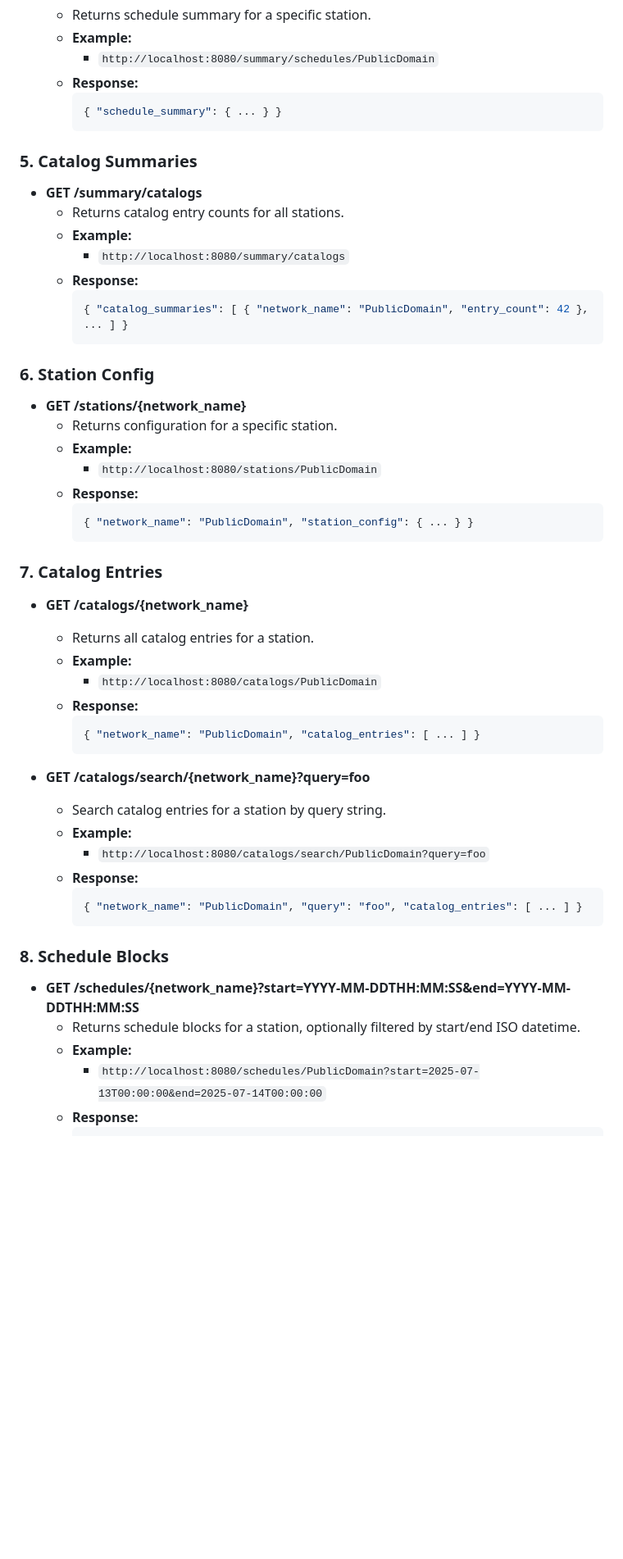
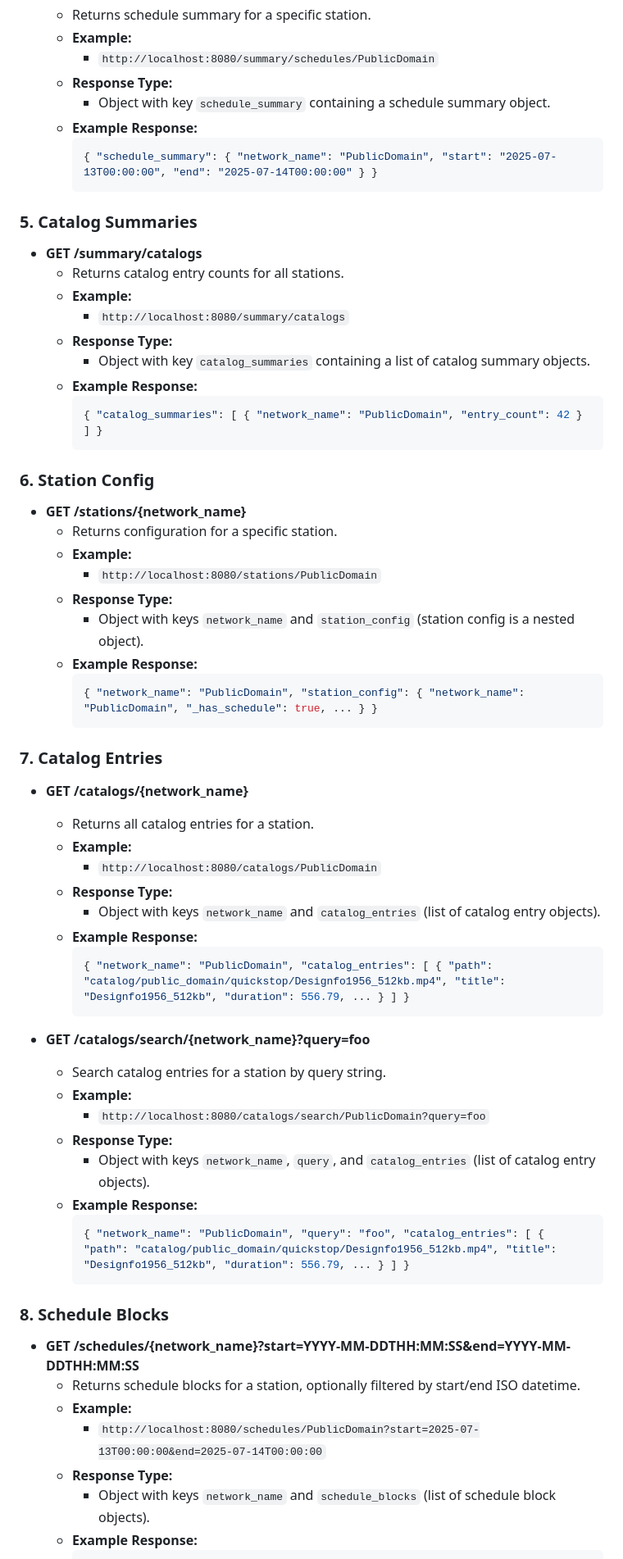
Before and after one commit to shane-mason/FieldStation42, a Markdown page: fs42/fs42_server/README.md, the part around one of its changes. Shown at 82% size. GitHub-like rendering; blank space fills up the shorter version.

Commit message:
Updated examples

````diff
--- a/fs42/fs42_server/README.md
+++ b/fs42/fs42_server/README.md
@@ -62,9 +78,11 @@ General server configurations are available in `main_config.json`:
   - Returns schedule summary for a specific station.
   - **Example:**
     - `http://localhost:8080/summary/schedules/PublicDomain`
-  - **Response:**
+  - **Response Type:**
+    - Object with key `schedule_summary` containing a schedule summary object.
+  - **Example Response:**
     ```json
-    { "schedule_summary": { ... } }
+    { "schedule_summary": { "network_name": "PublicDomain", "start": "2025-07-13T00:00:00", "end": "2025-07-14T00:00:00" } }
     ```
 
 ### 5. Catalog Summaries
@@ -72,9 +90,11 @@ General server configurations are available in `main_config.json`:
   - Returns catalog entry counts for all stations.
   - **Example:**
     - `http://localhost:8080/summary/catalogs`
-  - **Response:**
+  - **Response Type:**
+    - Object with key `catalog_summaries` containing a list of catalog summary objects.
+  - **Example Response:**
     ```json
-    { "catalog_summaries": [ { "network_name": "PublicDomain", "entry_count": 42 }, ... ] }
+    { "catalog_summaries": [ { "network_name": "PublicDomain", "entry_count": 42 } ] }
     ```
 
 ### 6. Station Config
@@ -82,9 +102,11 @@ General server configurations are available in `main_config.json`:
   - Returns configuration for a specific station.
   - **Example:**
     - `http://localhost:8080/stations/PublicDomain`
-  - **Response:**
+  - **Response Type:**
+    - Object with keys `network_name` and `station_config` (station config is a nested object).
+  - **Example Response:**
     ```json
-    { "network_name": "PublicDomain", "station_config": { ... } }
+    { "network_name": "PublicDomain", "station_config": { "network_name": "PublicDomain", "_has_schedule": true, ... } }
     ```
 
 ### 7. Catalog Entries
@@ -92,18 +114,22 @@ General server configurations are available in `main_config.json`:
   - Returns all catalog entries for a station.
   - **Example:**
     - `http://localhost:8080/catalogs/PublicDomain`
-  - **Response:**
+  - **Response Type:**
+    - Object with keys `network_name` and `catalog_entries` (list of catalog entry objects).
+  - **Example Response:**
     ```json
-    { "network_name": "PublicDomain", "catalog_entries": [ ... ] }
+    { "network_name": "PublicDomain", "catalog_entries": [ { "path": "catalog/public_domain/quickstop/Designfo1956_512kb.mp4", "title": "Designfo1956_512kb", "duration": 556.79, ... } ] }
     ```
 
 - **GET /catalogs/search/{network_name}?query=foo**
   - Search catalog entries for a station by query string.
   - **Example:**
     - `http://localhost:8080/catalogs/search/PublicDomain?query=foo`
-  - **Response:**
+  - **Response Type:**
+    - Object with keys `network_name`, `query`, and `catalog_entries` (list of catalog entry objects).
+  - **Example Response:**
     ```json
-    { "network_name": "PublicDomain", "query": "foo", "catalog_entries": [ ... ] }
+    { "network_name": "PublicDomain", "query": "foo", "catalog_entries": [ { "path": "catalog/public_domain/quickstop/Designfo1956_512kb.mp4", "title": "Designfo1956_512kb", "duration": 556.79, ... } ] }
     ```
 
 ### 8. Schedule Blocks
@@ -111,5 +137,7 @@ General server configurations are available in `main_config.json`:
   - Returns schedule blocks for a station, optionally filtered by start/end ISO datetime.
   - **Example:**
     - `http://localhost:8080/schedules/PublicDomain?start=2025-07-13T00:00:00&end=2025-07-14T00:00:00`
-  - **Response:**
+  - **Response Type:**
+    - Object with keys `network_name` and `schedule_blocks` (list of schedule block objects).
+  - **Example Response:**
     ```json
````
Also changed, not shown: other parts of fs42/fs42_server/README.md (+40 -11 lines).
